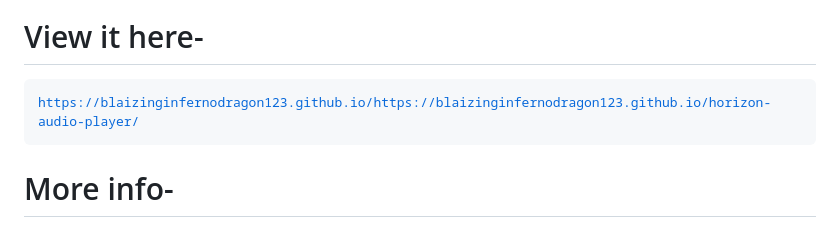
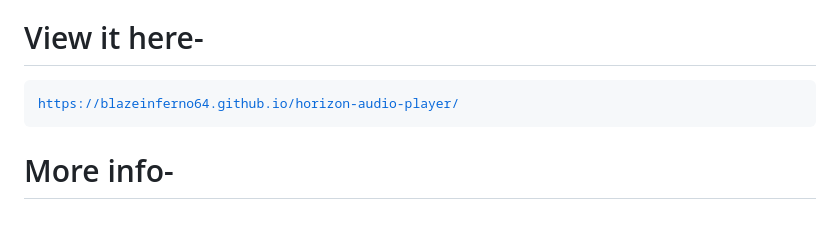
Before and after one commit to BlazeInferno64/blaze-audio-player, a Markdown page: README.md, the part around the change printed below. Drawn GitHub-style.

````diff
--- a/README.md
+++ b/README.md
@@ -7,6 +7,6 @@ Horizon Responsive Audio Player is a web app which is designed to make music pla
 
 ```
-https://blaizinginfernodragon123.github.io/https://blaizinginfernodragon123.github.io/horizon-audio-player/
+https://blazeinferno64.github.io/horizon-audio-player/
 ```
 </a>
 
````
Also changed, not shown: other parts of README.md (+1 -1 lines).
